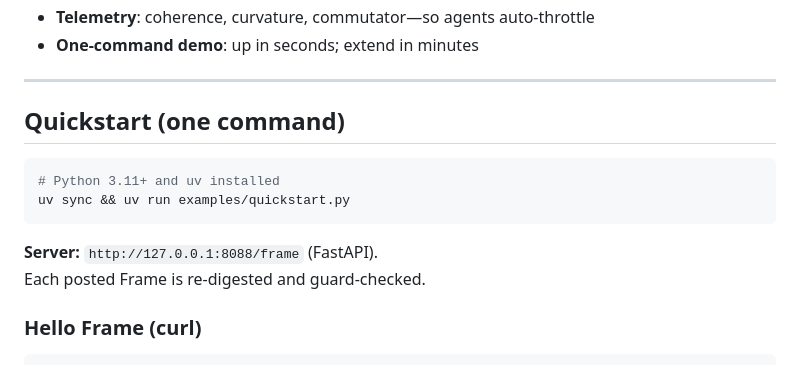
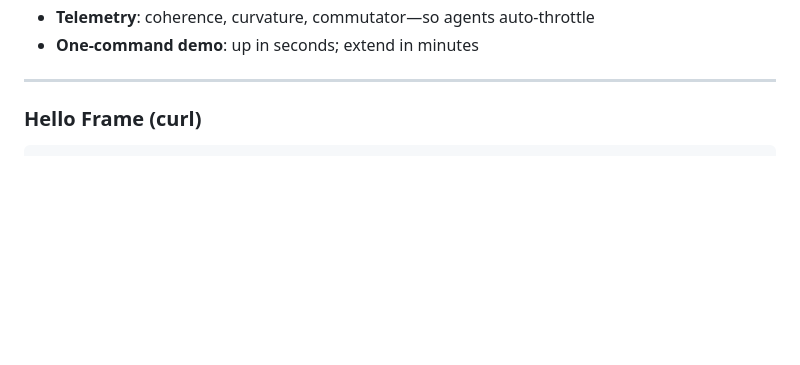
Before and after one commit to terryncew/openline-core, a Markdown page: README.md, the part around the change. GitHub-like rendering; blank space fills up the shorter version.

````diff
--- a/README.md
+++ b/README.md
@@ -13,16 +13,6 @@ OLP sends small graphs (the **shape**) plus smooth updates (the **liquid**). Tha
 - **One-command demo**: up in seconds; extend in minutes
 
 -----
-
-## Quickstart (one command)
-
-```bash
-# Python 3.11+ and uv installed
-uv sync && uv run examples/quickstart.py
-```
-
-**Server:** `http://127.0.0.1:8088/frame` (FastAPI).
-Each posted Frame is re-digested and guard-checked.
 
 ### Hello Frame (curl)
 
````
